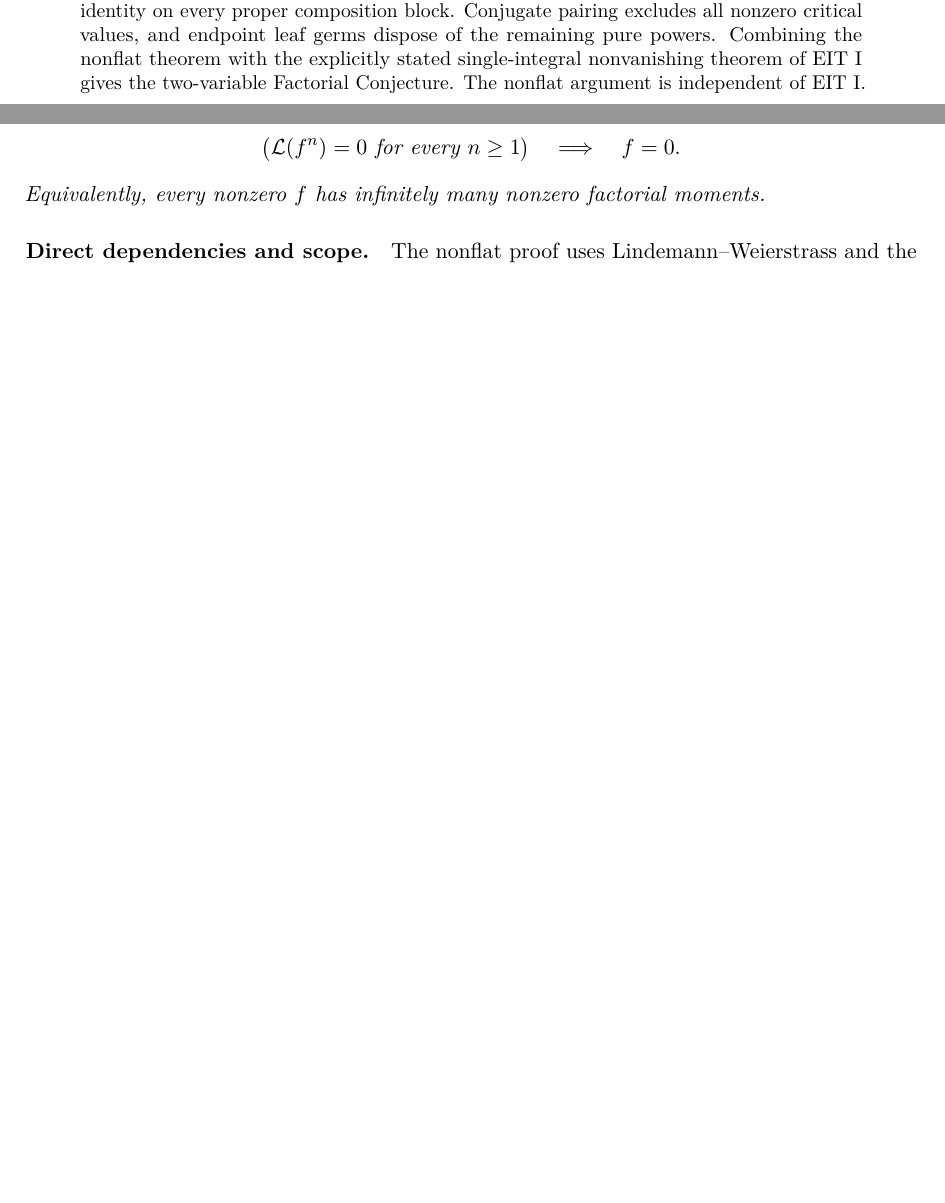
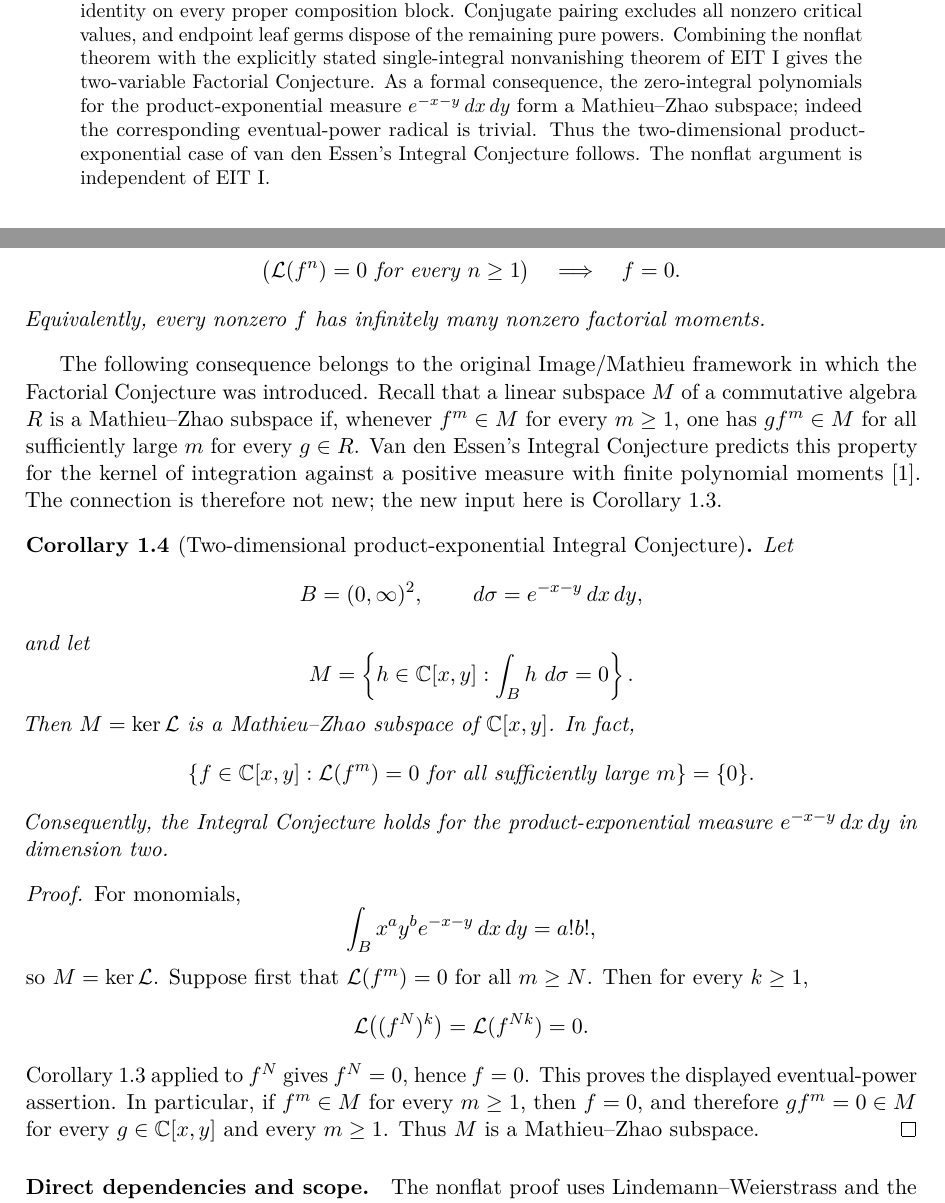
Before and after one commit to long-mathematics/factorial-conjecture-two-variables, a LaTeX paper (paper/factorial_conjecture_two_variables.tex): two parts of pages 1 and 2 of 19 before the commit and two parts of pages 1 and 2 of 20 after it, joined at a grey line, cut so that both start at the same text, the shorter picture padded with empty space. Compiled offline with pdfLaTeX.

Commit message:
Add product-exponential Integral/Mathieu corollary

```diff
--- a/paper/factorial_conjecture_two_variables.tex
+++ b/paper/factorial_conjecture_two_variables.tex
@@ -50,7 +50,12 @@ composition block. Conjugate pairing excludes all nonzero critical
 values, and endpoint leaf germs dispose of the remaining pure powers.
 Combining the nonflat theorem with the explicitly stated
 single-integral nonvanishing theorem of EIT~I gives the two-variable
-Factorial Conjecture. The nonflat argument is independent of EIT~I.
+Factorial Conjecture. As a formal consequence, the zero-integral
+polynomials for the product-exponential measure
+$e^{-x-y}\dd x\dd y$ form a Mathieu--Zhao subspace; indeed the
+corresponding eventual-power radical is trivial. Thus the
+two-dimensional product-exponential case of van den Essen's Integral
+Conjecture follows. The nonflat argument is independent of EIT~I.
 \end{abstract}
 
 \section{The statement and the inputs}\label{sec:introduction}
@@ -100,6 +105,54 @@ For every $f\in\C[x,y]$,
 \]
 Equivalently, every nonzero $f$ has infinitely many nonzero factorial moments.
 \end{corollary}
+
+The following consequence belongs to the original Image/Mathieu framework
+in which the Factorial Conjecture was introduced. Recall that a linear
+subspace $M$ of a commutative algebra $R$ is a Mathieu--Zhao subspace if,
+whenever $f^m\in M$ for every $m\ge1$, one has $gf^m\in M$ for all
+sufficiently large $m$ for every $g\in R$. Van den Essen's Integral
+Conjecture predicts this property for the kernel of integration against a
+positive measure with finite polynomial moments~\cite{AmazingImage}.
+The connection is therefore not new; the new input here is
+Corollary~\ref{cor:fc2}.
+
+\begin{corollary}[Two-dimensional product-exponential Integral Conjecture]
+\label{cor:integral-mathieu}
+Let
+\[
+ B=(0,\infty)^2,\qquad
+ \dd\sigma=e^{-x-y}\dd x\dd y,
+\]
+and let
+\[
+ M=\left\{h\in\C[x,y]:
+       \int_B h\,\dd\sigma=0\right\}.
+\]
+Then $M=\ker\Lfac$ is a Mathieu--Zhao subspace of $\C[x,y]$. In fact,
+\[
+ \left\{f\in\C[x,y]:
+   \Lfac(f^m)=0\text{ for all sufficiently large }m\right\}=\{0\}.
+\]
+Consequently, the Integral Conjecture holds for the product-exponential
+measure $e^{-x-y}\dd x\dd y$ in dimension two.
+\end{corollary}
+
+\begin{proof}
+For monomials,
+\[
+ \int_B x^a y^b e^{-x-y}\dd x\dd y=a!b!,
+\]
+so $M=\ker\Lfac$. Suppose first that
+$\Lfac(f^m)=0$ for all $m\ge N$. Then for every $k\ge1$,
+\[
+ \Lfac\bigl((f^N)^k\bigr)=\Lfac(f^{Nk})=0.
+\]
+Corollary~\ref{cor:fc2} applied to $f^N$ gives $f^N=0$, hence $f=0$.
+This proves the displayed eventual-power assertion. In particular, if
+$f^m\in M$ for every $m\ge1$, then $f=0$, and therefore
+$gf^m=0\in M$ for every $g\in\C[x,y]$ and every $m\ge1$.
+Thus $M$ is a Mathieu--Zhao subspace.
+\end{proof}
 
 \paragraph{Direct dependencies and scope.}
 The nonflat proof uses Lindemann--Weierstrass and the top-component
```
Also changed, not shown: paper/factorial_conjecture_two_variables.tex (5 more changed lines).
